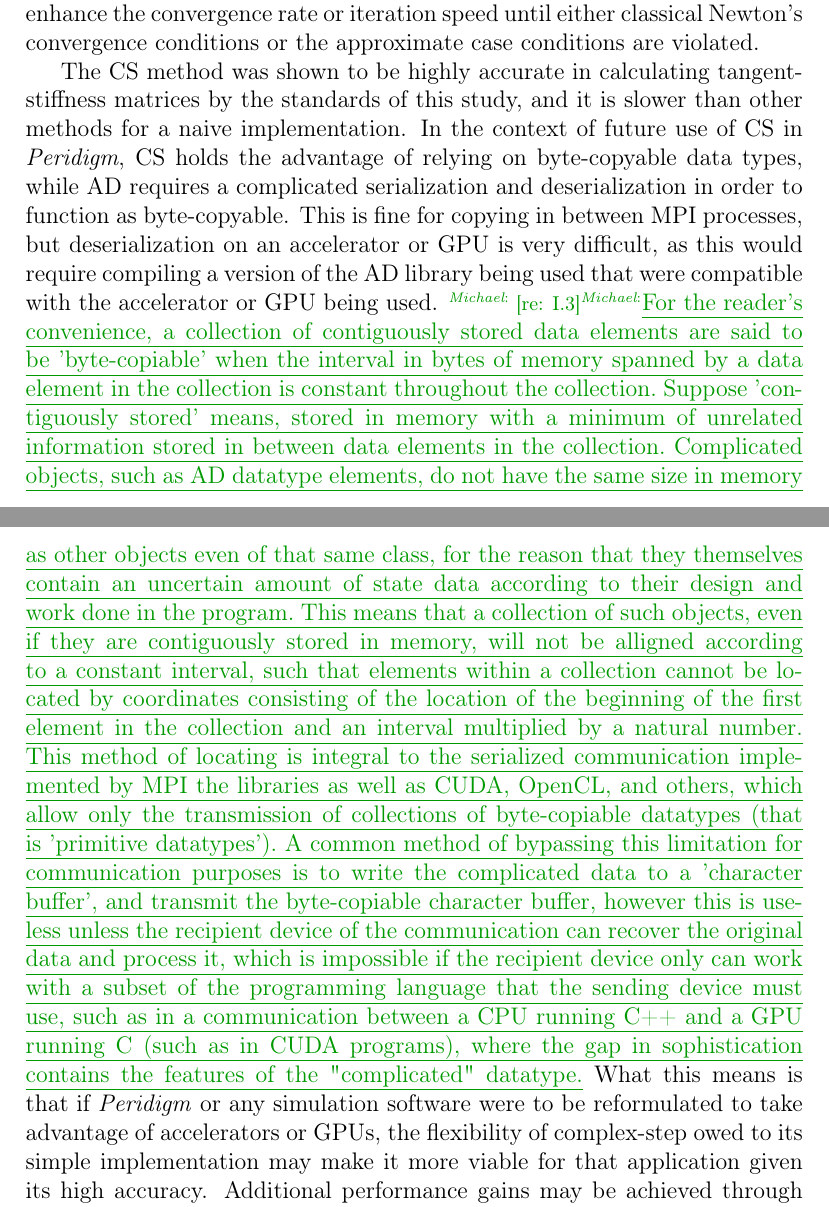
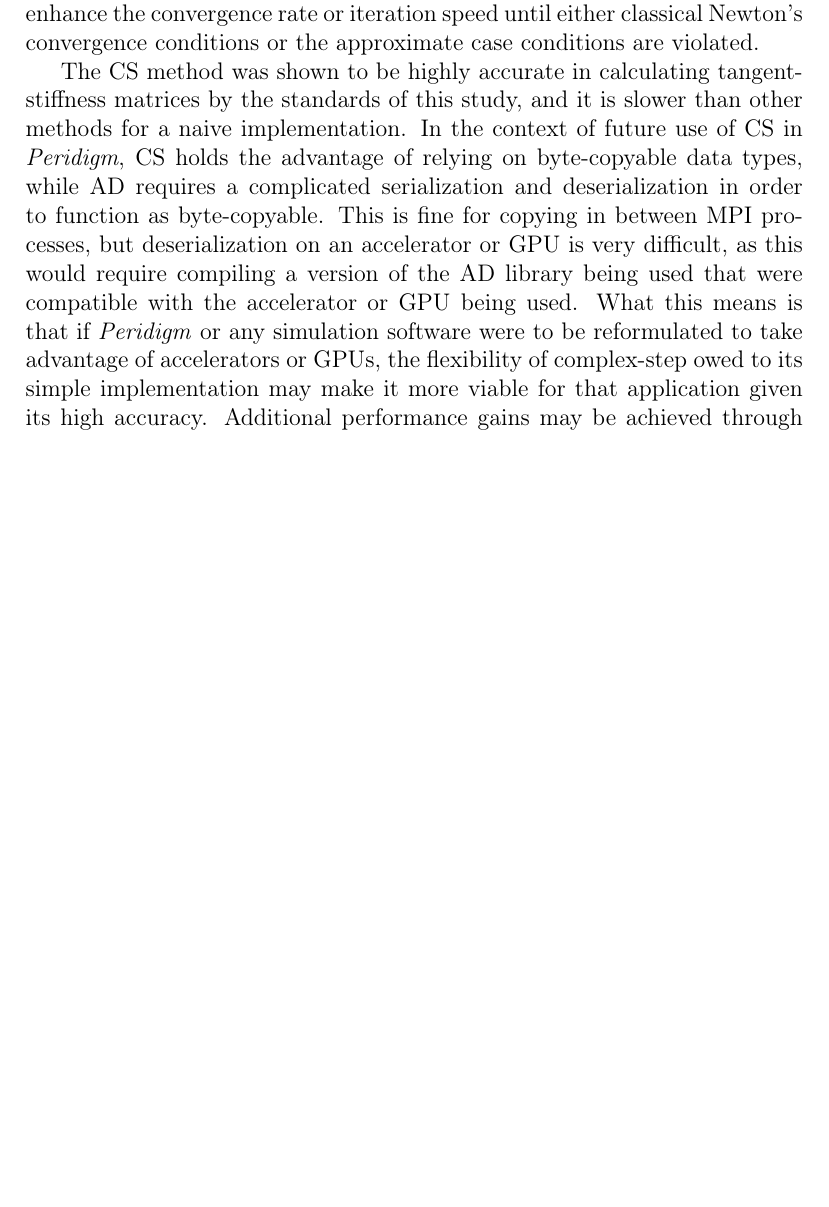
Before and after one commit to johntfoster/Jacobian_Calc_CMAME, a LaTeX paper (jacobian_calc_CMAME.tex): two parts of pages 34 and 35 of 42 before the commit and part of page 34 of 42 after it, the two joined at a grey line, cut so that both start at the same text, the shorter picture padded with empty space. Compiled offline with pdfLaTeX.

Commit message:
removed treatise on byte copiable data I had crammed into the conclusion, as excess

```diff
--- a/jacobian_calc_CMAME.tex
+++ b/jacobian_calc_CMAME.tex
@@ -1424,33 +1424,7 @@ while AD requires a complicated serialization and deserialization in order to
 function as byte-copyable. This is fine for copying in between MPI processes,
 but deserialization on an accelerator or GPU is very difficult, as this would
 require compiling a version of the AD library being used that were compatible
-with the accelerator or GPU being used. \note[Michael]{re:
-I.3}\add[Michael]{For the reader's convenience, a collection of contiguously
-stored data elements are said to be 'byte-copiable' when the interval
-in bytes of memory spanned by a data element in the collection is constant
-throughout the collection. Suppose 'contiguously stored' means, stored in
-memory with a minimum of unrelated information stored in between data
-elements in the collection. Complicated objects, such as AD datatype
-elements, do not have the same size in memory as other objects even of that
-same class, for the reason that they themselves contain an uncertain
-amount of state data according to their design and work done in the
-program. This means that a collection of such objects, even if they are
-contiguously stored in memory, will not be alligned according to a constant
-interval, such that elements within a collection cannot be located by
-coordinates consisting of the location of the beginning of the first
-element in the collection and an interval multiplied by a natural number.
-This method of locating is integral to the serialized communication
-implemented by MPI the libraries as well as CUDA, OpenCL, and others,
-which allow only the transmission of collections of byte-copiable datatypes
-(that is 'primitive datatypes'). A common method of bypassing this
-limitation for communication purposes is to write the complicated data to a
-'character buffer', and transmit the byte-copiable character buffer,
-however this is useless unless the recipient device of the communication
-can recover the original data and process it, which is impossible if the
-recipient device only can work with a subset of the programming language
-that the sending device must use, such as in a communication between a CPU
-running C++ and a GPU running C (such as in CUDA programs), where the gap in
-sophistication contains the features of the "complicated" datatype.} What this means is
+with the accelerator or GPU being used.  What this means is
 that if \emph{Peridigm} or any simulation software were to be reformulated to
 take advantage of accelerators or GPUs, the flexibility of complex-step owed to
 its simple implementation may make it more viable for that application given
```
